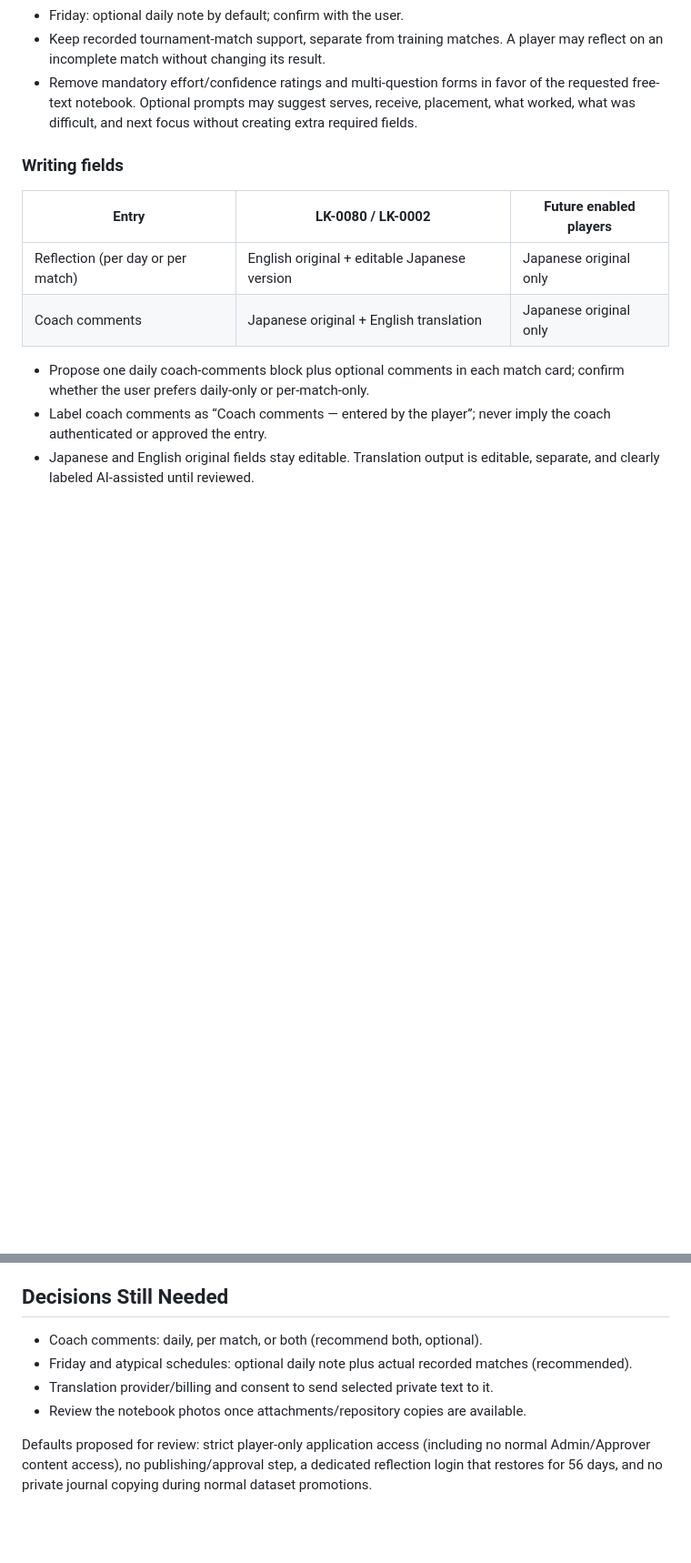
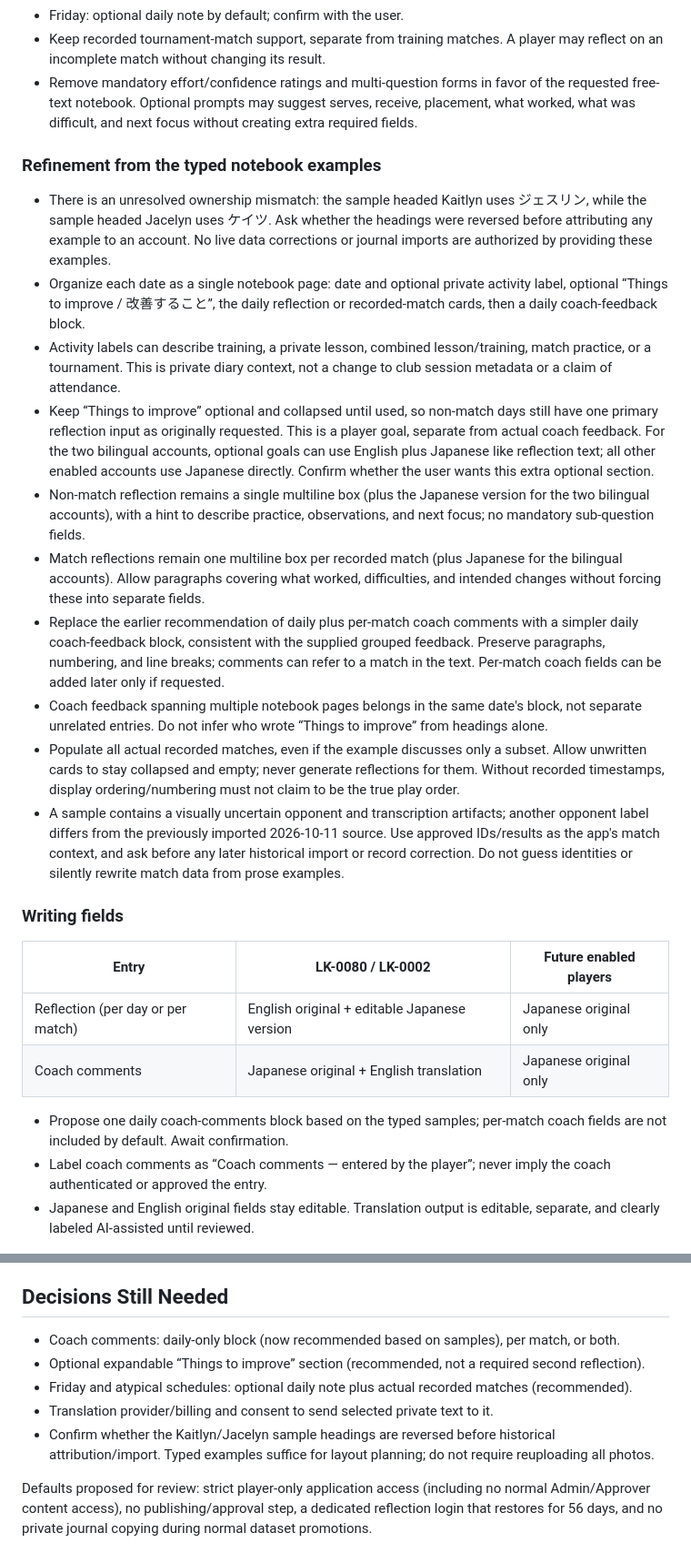
Before and after one commit to rickliky/table-tennis, a Markdown page: docs/PRIVATE-REFLECTION-PLAN.md, 2 parts joined by grey strips. Shown at 91% size. GitHub-like rendering; blank space fills up the shorter version.

Commit message:
Refine private reflection plan from notebook examples

```diff
--- a/docs/PRIVATE-REFLECTION-PLAN.md
+++ b/docs/PRIVATE-REFLECTION-PLAN.md
@@ -37,6 +37,19 @@ The seven notebook photos could not be read because external-directory access wa
 - Keep recorded tournament-match support, separate from training matches. A player may reflect on an incomplete match without changing its result.
 - Remove mandatory effort/confidence ratings and multi-question forms in favor of the requested free-text notebook. Optional prompts may suggest serves, receive, placement, what worked, what was difficult, and next focus without creating extra required fields.
 
+### Refinement from the typed notebook examples
+
+- There is an unresolved ownership mismatch: the sample headed Kaitlyn uses ジェスリン, while the sample headed Jacelyn uses ケイツ. Ask whether the headings were reversed before attributing any example to an account. No live data corrections or journal imports are authorized by providing these examples.
+- Organize each date as a single notebook page: date and optional private activity label, optional “Things to improve / 改善すること”, the daily reflection or recorded-match cards, then a daily coach-feedback block.
+- Activity labels can describe training, a private lesson, combined lesson/training, match practice, or a tournament. This is private diary context, not a change to club session metadata or a claim of attendance.
+- Keep “Things to improve” optional and collapsed until used, so non-match days still have one primary reflection input as originally requested. This is a player goal, separate from actual coach feedback. For the two bilingual accounts, optional goals can use English plus Japanese like reflection text; all other enabled accounts use Japanese directly. Confirm whether the user wants this extra optional section.
+- Non-match reflection remains a single multiline box (plus the Japanese version for the two bilingual accounts), with a hint to describe practice, observations, and next focus; no mandatory sub-question fields.
+- Match reflections remain one multiline box per recorded match (plus Japanese for the bilingual accounts). Allow paragraphs covering what worked, difficulties, and intended changes without forcing these into separate fields.
+- Replace the earlier recommendation of daily plus per-match coach comments with a simpler daily coach-feedback block, consistent with the supplied grouped feedback. Preserve paragraphs, numbering, and line breaks; comments can refer to a match in the text. Per-match coach fields can be added later only if requested.
+- Coach feedback spanning multiple notebook pages belongs in the same date's block, not separate unrelated entries. Do not infer who wrote “Things to improve” from headings alone.
+- Populate all actual recorded matches, even if the example discusses only a subset. Allow unwritten cards to stay collapsed and empty; never generate reflections for them. Without recorded timestamps, display ordering/numbering must not claim to be the true play order.
+- A sample contains a visually uncertain opponent and transcription artifacts; another opponent label differs from the previously imported 2026-10-11 source. Use approved IDs/results as the app's match context, and ask before any later historical import or record correction. Do not guess identities or silently rewrite match data from prose examples.
+
 ### Writing fields
 
 | Entry | LK-0080 / LK-0002 | Future enabled players |
@@ -44,7 +57,7 @@ The seven notebook photos could not be read because external-directory access wa
 | Reflection (per day or per match) | English original + editable Japanese version | Japanese original only |
 | Coach comments | Japanese original + English translation | Japanese original only |
 
-- Propose one daily coach-comments block plus optional comments in each match card; confirm whether the user prefers daily-only or per-match-only.
+- Propose one daily coach-comments block based on the typed samples; per-match coach fields are not included by default. Await confirmation.
 - Label coach comments as “Coach comments — entered by the player”; never imply the coach authenticated or approved the entry.
 - Japanese and English original fields stay editable. Translation output is editable, separate, and clearly labeled AI-assisted until reviewed.
 
@@ -95,9 +109,10 @@ The seven notebook photos could not be read because external-directory access wa
 
 ## Decisions Still Needed
 
-- Coach comments: daily, per match, or both (recommend both, optional).
+- Coach comments: daily-only block (now recommended based on samples), per match, or both.
+- Optional expandable “Things to improve” section (recommended, not a required second reflection).
 - Friday and atypical schedules: optional daily note plus actual recorded matches (recommended).
 - Translation provider/billing and consent to send selected private text to it.
-- Review the notebook photos once attachments/repository copies are available.
+- Confirm whether the Kaitlyn/Jacelyn sample headings are reversed before historical attribution/import. Typed examples suffice for layout planning; do not require reuploading all photos.
 
 Defaults proposed for review: strict player-only application access (including no normal Admin/Approver content access), no publishing/approval step, a dedicated reflection login that restores for 56 days, and no private journal copying during normal dataset promotions.
```
Also changed, not shown: other parts of docs/PRIVATE-REFLECTION-PLAN.md (+3 -2 lines), AGENTS.md (+2 -0 lines).
